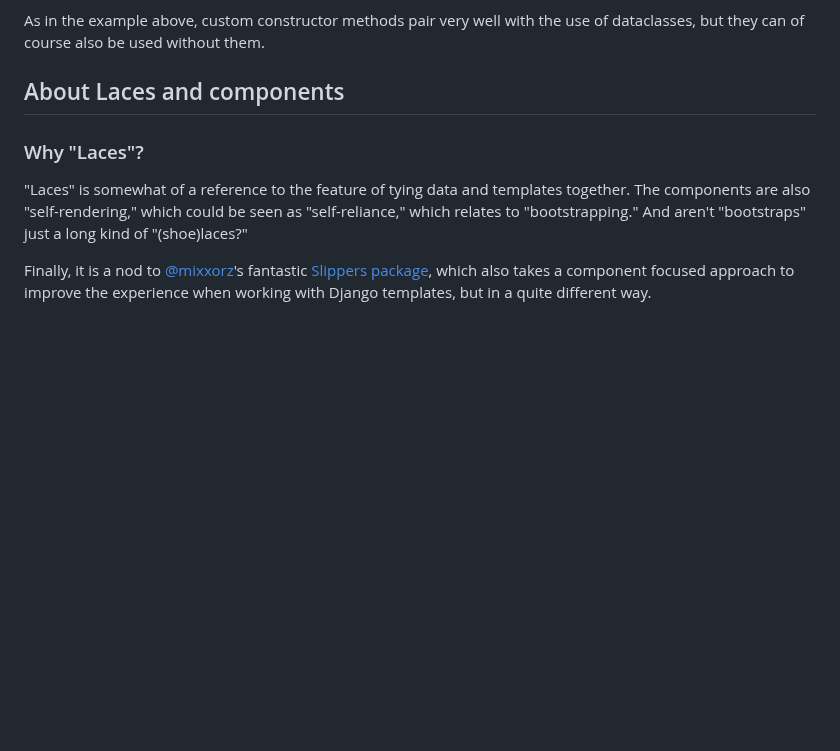
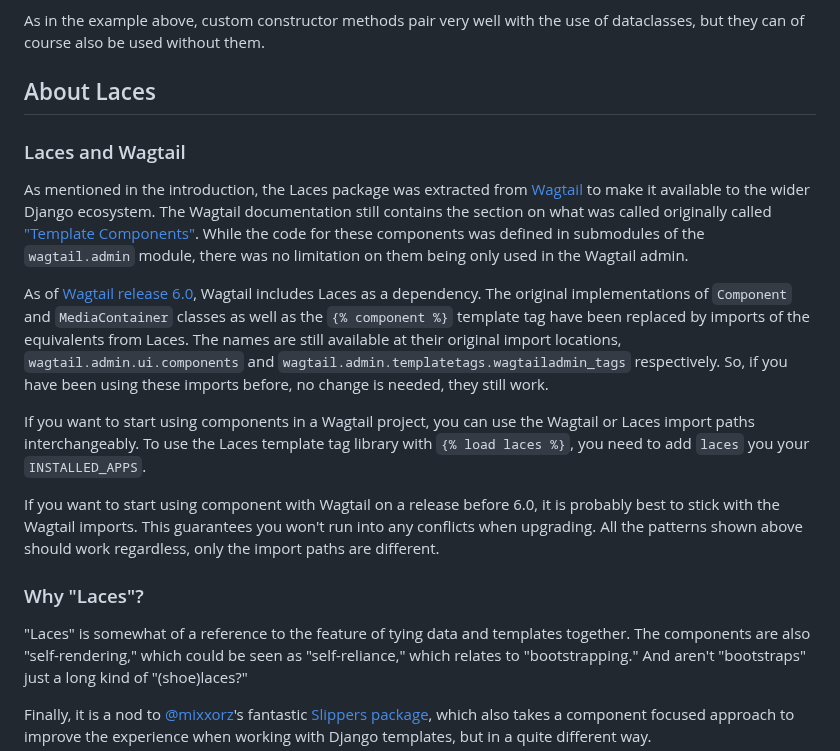
Before and after one commit to tbrlpld/laces, a Markdown page: README.md, the part around the change. Drawn GitHub-style; blank space fills up the shorter version.

Commit message:
Add section on "Laces and Wagtail"

```diff
--- a/README.md
+++ b/README.md
@@ -739,7 +739,25 @@ The constructor method allows us to keep our view very simple and clean as all t
 
 As in the example above, custom constructor methods pair very well with the use of dataclasses, but they can of course also be used without them.
 
-## About Laces and components
+## About Laces
+
+### Laces and Wagtail
+
+As mentioned in the introduction, the Laces package was extracted from [Wagtail](https://pypi.org/project/wagtail/) to make it available to the wider Django ecosystem.
+The Wagtail documentation still contains the section on what was called originally called ["Template Components"](https://docs.wagtail.org/en/v6.0.1/extending/template_components.html).
+While the code for these components was defined in submodules of the `wagtail.admin` module, there was no limitation on them being only used in the Wagtail admin.
+
+As of [Wagtail release 6.0](https://docs.wagtail.org/en/stable/releases/6.0.html#other-maintenance), Wagtail includes Laces as a dependency.
+The original implementations of `Component` and `MediaContainer` classes as well as the `{% component %}` template tag have been replaced by imports of the equivalents from Laces.
+The names are still available at their original import locations, `wagtail.admin.ui.components` and `wagtail.admin.templatetags.wagtailadmin_tags` respectively.
+So, if you have been using these imports before, no change is needed, they still work.
+
+If you want to start using components in a Wagtail project, you can use the Wagtail or Laces import paths interchangeably.
+To use the Laces template tag library with `{% load laces %}`, you need to add `laces` you your `INSTALLED_APPS`.
+
+If you want to start using component with Wagtail on a release before 6.0, it is probably best to stick with the Wagtail imports.
+This guarantees you won't run into any conflicts when upgrading.
+All the patterns shown above should work regardless, only the import paths are different.
 
 ### Why "Laces"?
 
```
